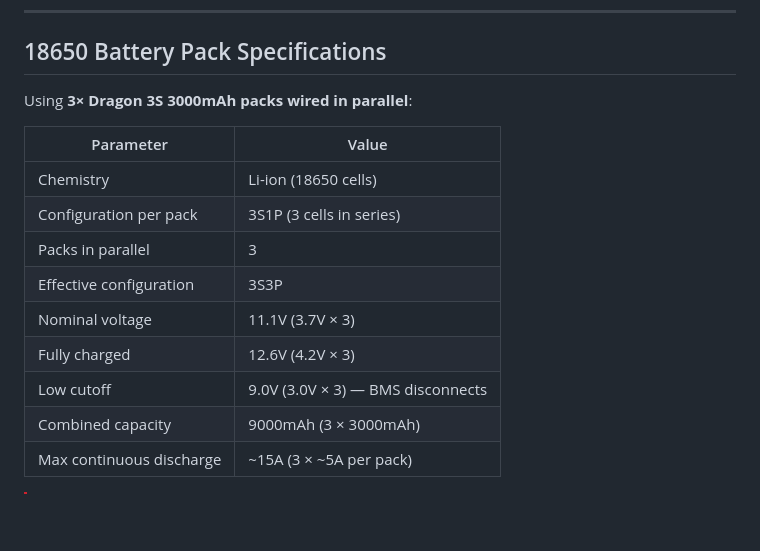
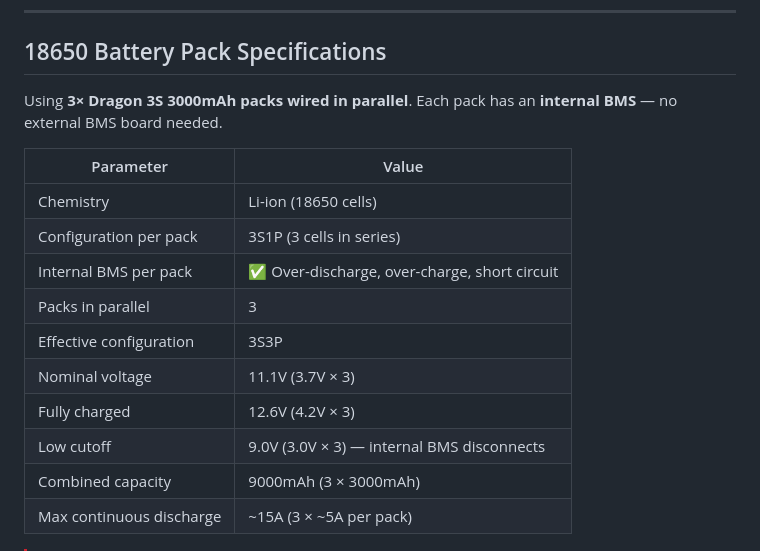
Before and after one commit to Major-Project-001/VIGIL-RQ, a Markdown page: control/docs/wiring_power.md, the part around one of its changes. GitHub-like rendering; blank space fills up the shorter version.

```diff
--- a/control/docs/wiring_power.md
+++ b/control/docs/wiring_power.md
@@ -213,17 +202,18 @@ graph TD
 
 ## 18650 Battery Pack Specifications
 
-Using **3× Dragon 3S 3000mAh packs wired in parallel**:
+Using **3× Dragon 3S 3000mAh packs wired in parallel**. Each pack has an **internal BMS** — no external BMS board needed.
 
 | Parameter | Value |
 |-----------|-------|
 | Chemistry | Li-ion (18650 cells) |
 | Configuration per pack | 3S1P (3 cells in series) |
+| Internal BMS per pack | ✅ Over-discharge, over-charge, short circuit |
 | Packs in parallel | 3 |
 | Effective configuration | 3S3P |
 | Nominal voltage | 11.1V (3.7V × 3) |
 | Fully charged | 12.6V (4.2V × 3) |
-| Low cutoff | 9.0V (3.0V × 3) — BMS disconnects |
+| Low cutoff | 9.0V (3.0V × 3) — internal BMS disconnects |
 | Combined capacity | 9000mAh (3 × 3000mAh) |
 | Max continuous discharge | ~15A (3 × ~5A per pack) |
 
```
Also changed, not shown: other parts of control/docs/wiring_power.md (+14 -25 lines), control/README.md (+2 -4 lines).
